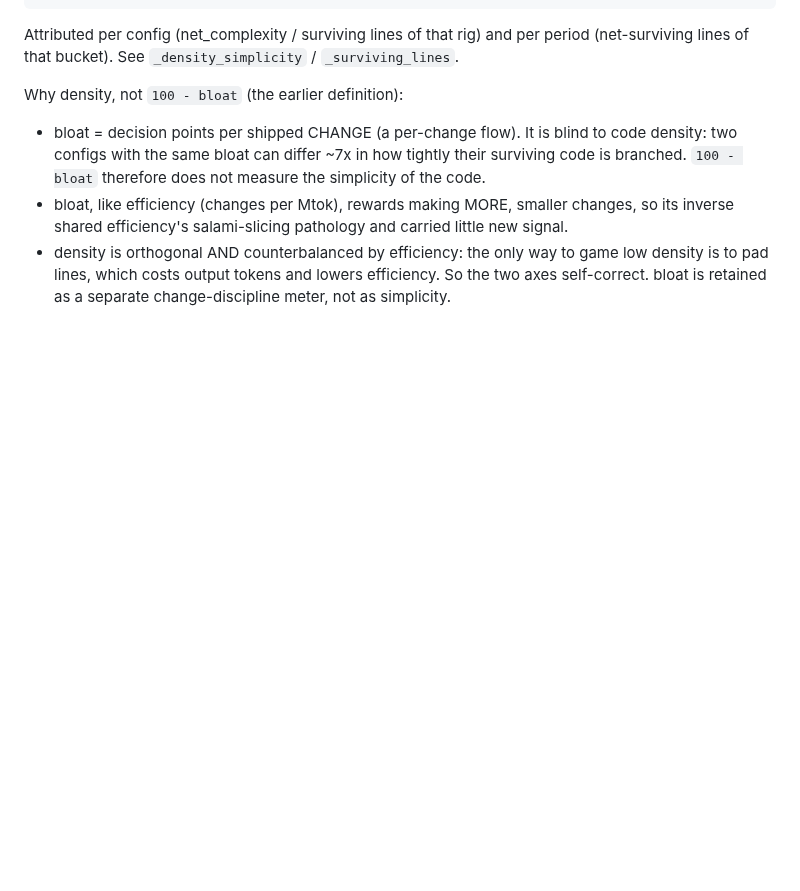
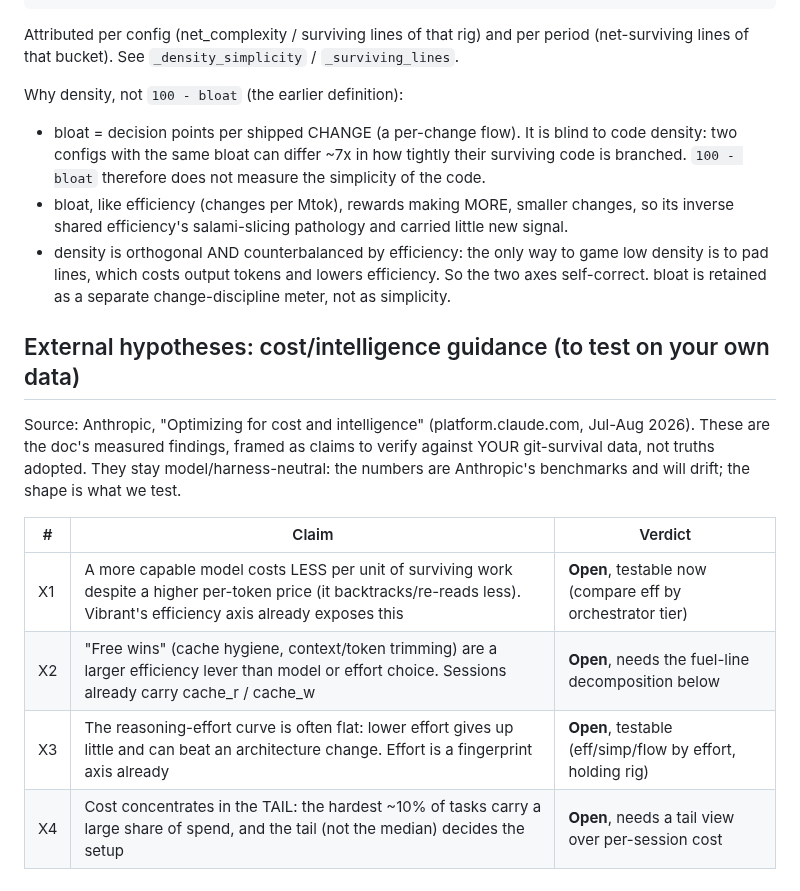
Before and after one commit to 3dl-dev/agent-dyno, a Markdown page: docs/claims.md, the part around the change. Rendered like a GitHub page; blank space fills up the shorter version.

Commit message:
claims: record Anthropic cost/intelligence findings as own-data hypotheses (X1-X4)

```diff
--- a/docs/claims.md
+++ b/docs/claims.md
@@ -63,3 +63,17 @@ Why density, not `100 - bloat` (the earlier definition):
 - density is orthogonal AND counterbalanced by efficiency: the only way to game low density
   is to pad lines, which costs output tokens and lowers efficiency. So the two axes
   self-correct. bloat is retained as a separate change-discipline meter, not as simplicity.
+
+## External hypotheses: cost/intelligence guidance (to test on your own data)
+
+Source: Anthropic, "Optimizing for cost and intelligence" (platform.claude.com, Jul-Aug
+2026). These are the doc's measured findings, framed as claims to verify against YOUR
+git-survival data, not truths adopted. They stay model/harness-neutral: the numbers are
+Anthropic's benchmarks and will drift; the shape is what we test.
+
+| # | Claim | Verdict |
+|---|---|---|
+| X1 | A more capable model costs LESS per unit of surviving work despite a higher per-token price (it backtracks/re-reads less). Vibrant's efficiency axis already exposes this | **Open**, testable now (compare eff by orchestrator tier) |
+| X2 | "Free wins" (cache hygiene, context/token trimming) are a larger efficiency lever than model or effort choice. Sessions already carry cache_r / cache_w | **Open**, needs the fuel-line decomposition below |
+| X3 | The reasoning-effort curve is often flat: lower effort gives up little and can beat an architecture change. Effort is a fingerprint axis already | **Open**, testable (eff/simp/flow by effort, holding rig) |
+| X4 | Cost concentrates in the TAIL: the hardest ~10% of tasks carry a large share of spend, and the tail (not the median) decides the setup | **Open**, needs a tail view over per-session cost |
```
